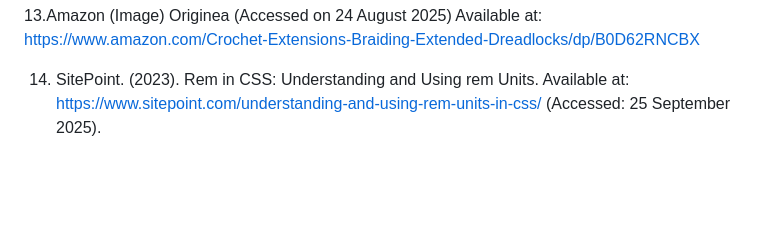
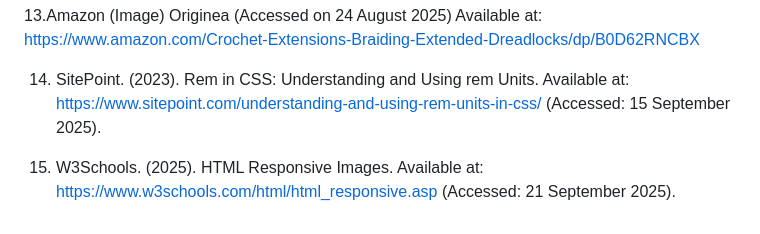
Before and after one commit to IIEWFL/wede5020-part-1-ST10483237-Masego-Hendricks, a Markdown page: README.md, the part around the change. GitHub-like rendering; blank space fills up the shorter version.

```diff
--- a/README.md
+++ b/README.md
@@ -191,4 +191,8 @@ Available at: https://www.amazon.com/Crochet-Extensions-Braiding-Extended-Dreadl
 
 14. SitePoint. (2023). Rem in CSS: Understanding and Using rem Units.
 Available at: https://www.sitepoint.com/understanding-and-using-rem-units-in-css/
-(Accessed: 25 September 2025).
+(Accessed: 15 September 2025).
+
+15. W3Schools. (2025). HTML Responsive Images.
+Available at: https://www.w3schools.com/html/html_responsive.asp
+(Accessed: 21 September 2025).
```
